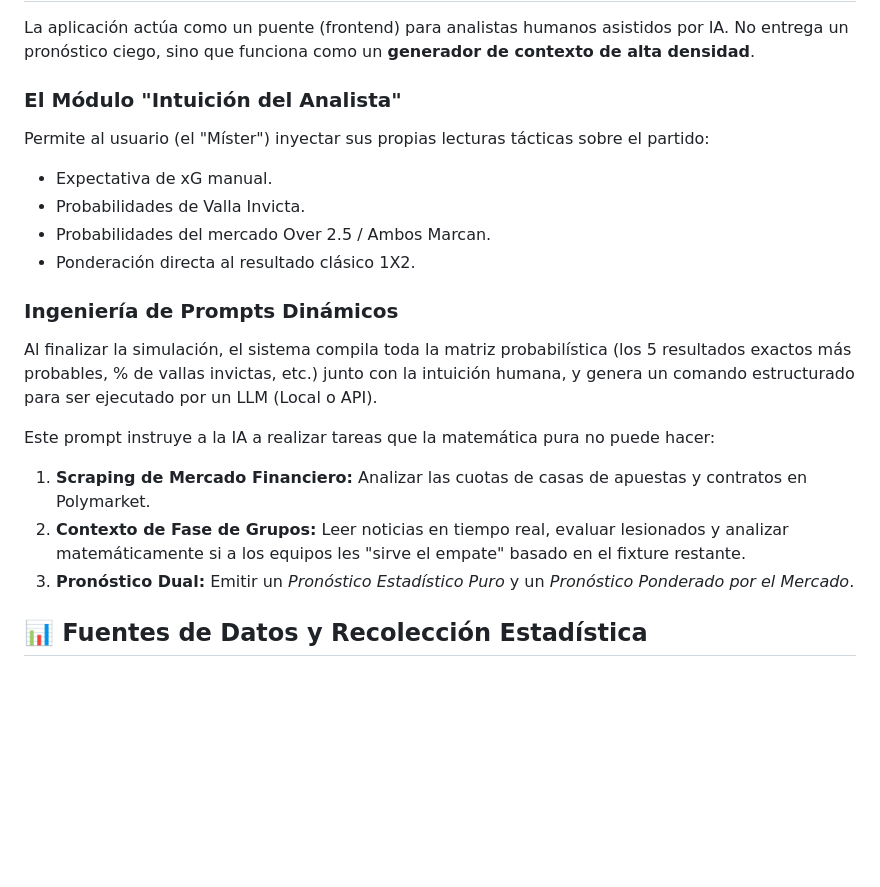
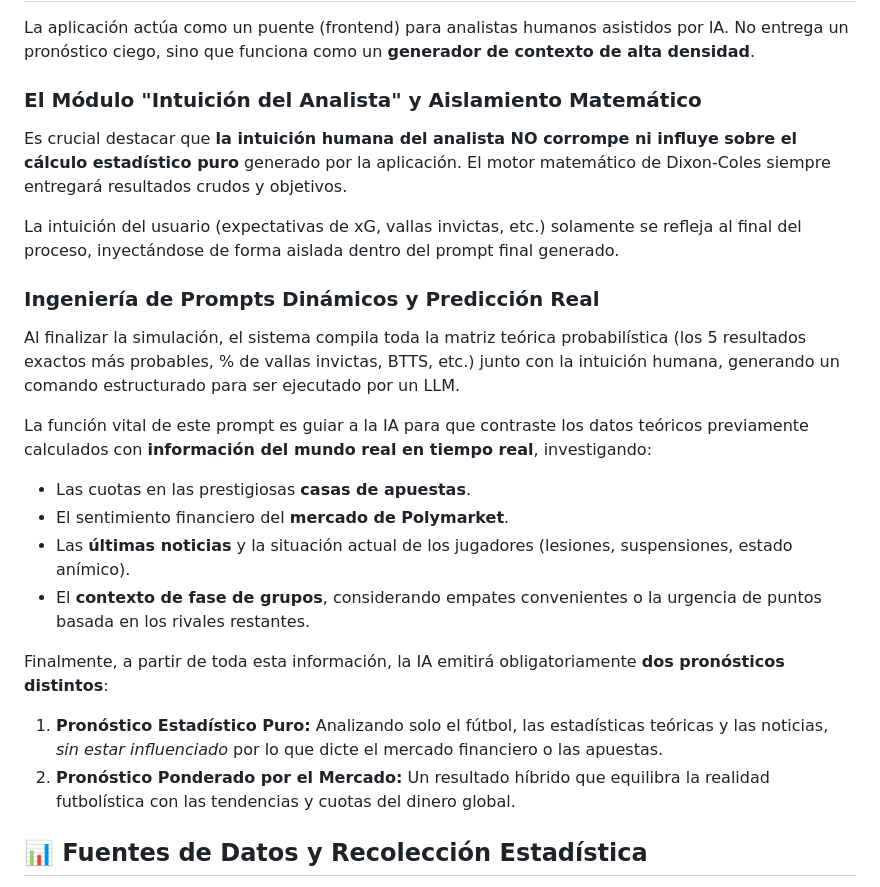
Before and after one commit to paolo7s/Predictor-Mundial, a Markdown page: README.md, the part around the change. Rendered like a GitHub page; blank space fills up the shorter version.

Commit message:
docs: Aclarar la separación estricta entre la estadística pura y la intuición inyectada en el prompt

```diff
--- a/README.md
+++ b/README.md
@@ -26,20 +26,23 @@ Los Lambdas base no son estáticos. Antes de entrar al motor de Poisson, sufren
 
 La aplicación actúa como un puente (frontend) para analistas humanos asistidos por IA. No entrega un pronóstico ciego, sino que funciona como un **generador de contexto de alta densidad**.
 
-### El Módulo "Intuición del Analista"
-Permite al usuario (el "Míster") inyectar sus propias lecturas tácticas sobre el partido:
-- Expectativa de xG manual.
-- Probabilidades de Valla Invicta.
-- Probabilidades del mercado Over 2.5 / Ambos Marcan.
-- Ponderación directa al resultado clásico 1X2.
+### El Módulo "Intuición del Analista" y Aislamiento Matemático
+Es crucial destacar que **la intuición humana del analista NO corrompe ni influye sobre el cálculo estadístico puro** generado por la aplicación. El motor matemático de Dixon-Coles siempre entregará resultados crudos y objetivos.
 
-### Ingeniería de Prompts Dinámicos
-Al finalizar la simulación, el sistema compila toda la matriz probabilística (los 5 resultados exactos más probables, % de vallas invictas, etc.) junto con la intuición humana, y genera un comando estructurado para ser ejecutado por un LLM (Local o API).
+La intuición del usuario (expectativas de xG, vallas invictas, etc.) solamente se refleja al final del proceso, inyectándose de forma aislada dentro del prompt final generado.
 
-Este prompt instruye a la IA a realizar tareas que la matemática pura no puede hacer:
-1. **Scraping de Mercado Financiero:** Analizar las cuotas de casas de apuestas y contratos en Polymarket.
-2. **Contexto de Fase de Grupos:** Leer noticias en tiempo real, evaluar lesionados y analizar matemáticamente si a los equipos les "sirve el empate" basado en el fixture restante.
-3. **Pronóstico Dual:** Emitir un *Pronóstico Estadístico Puro* y un *Pronóstico Ponderado por el Mercado*.
+### Ingeniería de Prompts Dinámicos y Predicción Real
+Al finalizar la simulación, el sistema compila toda la matriz teórica probabilística (los 5 resultados exactos más probables, % de vallas invictas, BTTS, etc.) junto con la intuición humana, generando un comando estructurado para ser ejecutado por un LLM.
+
+La función vital de este prompt es guiar a la IA para que contraste los datos teóricos previamente calculados con **información del mundo real en tiempo real**, investigando:
+- Las cuotas en las prestigiosas **casas de apuestas**.
+- El sentimiento financiero del **mercado de Polymarket**.
+- Las **últimas noticias** y la situación actual de los jugadores (lesiones, suspensiones, estado anímico).
+- El **contexto de fase de grupos**, considerando empates convenientes o la urgencia de puntos basada en los rivales restantes.
+
+Finalmente, a partir de toda esta información, la IA emitirá obligatoriamente **dos pronósticos distintos**:
+1. **Pronóstico Estadístico Puro:** Analizando solo el fútbol, las estadísticas teóricas y las noticias, *sin estar influenciado* por lo que dicte el mercado financiero o las apuestas.
+2. **Pronóstico Ponderado por el Mercado:** Un resultado híbrido que equilibra la realidad futbolística con las tendencias y cuotas del dinero global.
 
 ## 📊 Fuentes de Datos y Recolección Estadística
 
```
